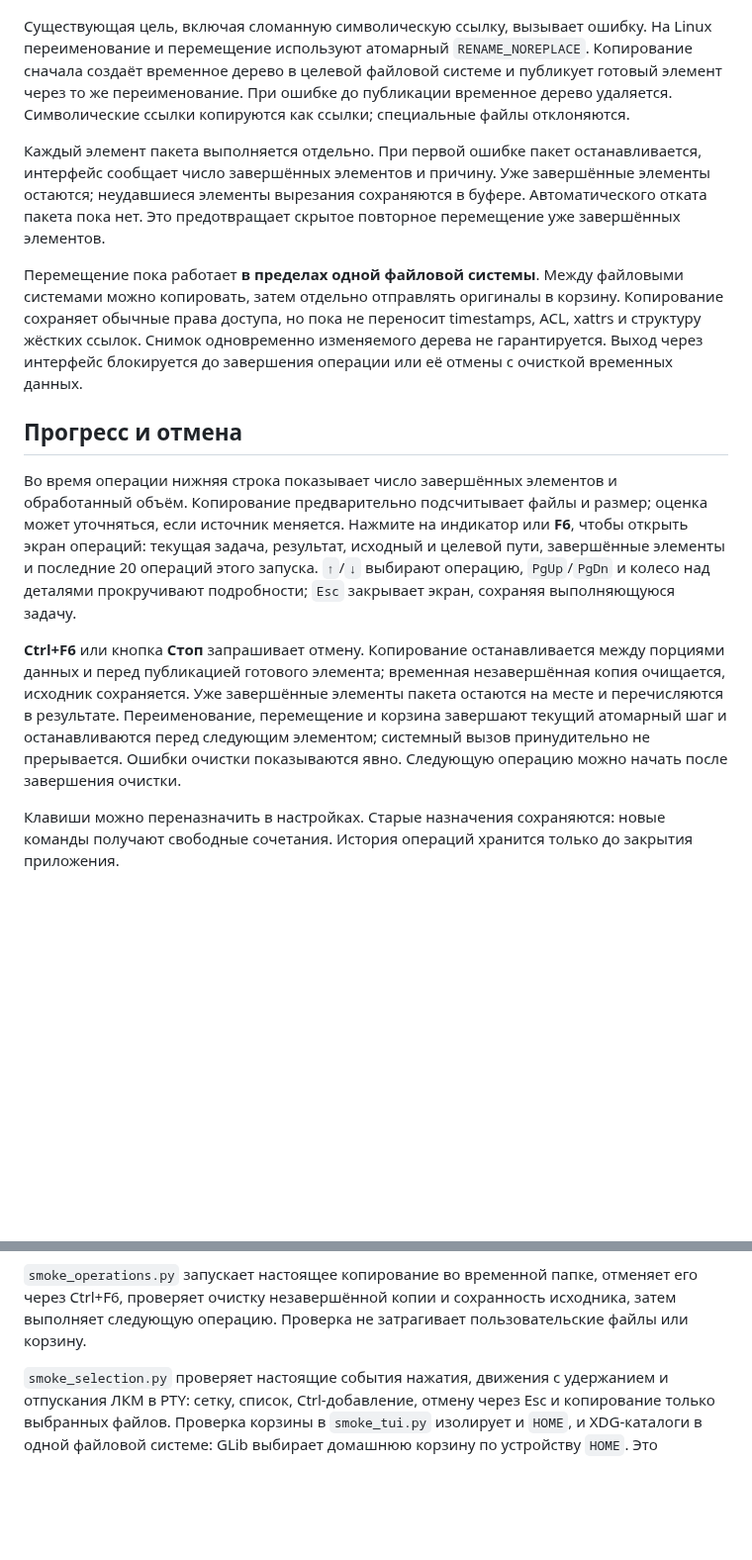
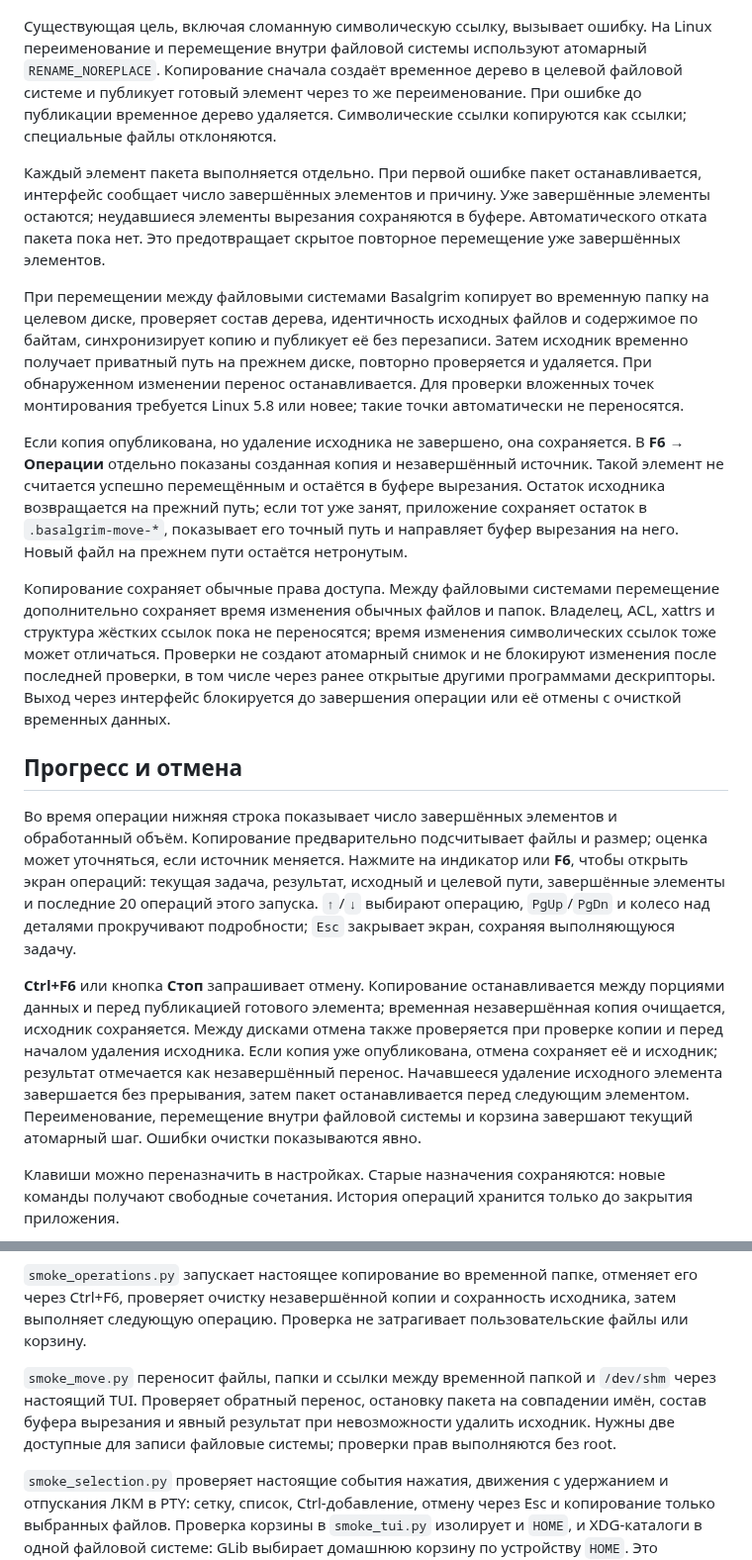
Before and after one commit to Molten-Zharr/Basalgrim, a Markdown page: docs/USAGE.md, 2 parts joined by grey strips. Shown at 99% size. GitHub-like rendering; blank space fills up the shorter version.

```diff
--- a/docs/USAGE.md
+++ b/docs/USAGE.md
@@ -91,17 +91,21 @@ cargo run --release --no-default-features --features tui --bin basalgrim-tui --
 
 ![Basalgrim: действия мышью](../assets/screenshots/context-menu.png)
 
-Существующая цель, включая сломанную символическую ссылку, вызывает ошибку. На Linux переименование и перемещение используют атомарный `RENAME_NOREPLACE`. Копирование сначала создаёт временное дерево в целевой файловой системе и публикует готовый элемент через то же переименование. При ошибке до публикации временное дерево удаляется. Символические ссылки копируются как ссылки; специальные файлы отклоняются.
+Существующая цель, включая сломанную символическую ссылку, вызывает ошибку. На Linux переименование и перемещение внутри файловой системы используют атомарный `RENAME_NOREPLACE`. Копирование сначала создаёт временное дерево в целевой файловой системе и публикует готовый элемент через то же переименование. При ошибке до публикации временное дерево удаляется. Символические ссылки копируются как ссылки; специальные файлы отклоняются.
 
 Каждый элемент пакета выполняется отдельно. При первой ошибке пакет останавливается, интерфейс сообщает число завершённых элементов и причину. Уже завершённые элементы остаются; неудавшиеся элементы вырезания сохраняются в буфере. Автоматического отката пакета пока нет. Это предотвращает скрытое повторное перемещение уже завершённых элементов.
 
-Перемещение пока работает **в пределах одной файловой системы**. Между файловыми системами можно копировать, затем отдельно отправлять оригиналы в корзину. Копирование сохраняет обычные права доступа, но пока не переносит timestamps, ACL, xattrs и структуру жёстких ссылок. Снимок одновременно изменяемого дерева не гарантируется. Выход через интерфейс блокируется до завершения операции или её отмены с очисткой временных данных.
+При перемещении между файловыми системами Basalgrim копирует во временную папку на целевом диске, проверяет состав дерева, идентичность исходных файлов и содержимое по байтам, синхронизирует копию и публикует её без перезаписи. Затем исходник временно получает приватный путь на прежнем диске, повторно проверяется и удаляется. При обнаруженном изменении перенос останавливается. Для проверки вложенных точек монтирования требуется Linux 5.8 или новее; такие точки автоматически не переносятся.
+
+Если копия опубликована, но удаление исходника не завершено, она сохраняется. В **F6 → Операции** отдельно показаны созданная копия и незавершённый источник. Такой элемент не считается успешно перемещённым и остаётся в буфере вырезания. Остаток исходника возвращается на прежний путь; если тот уже занят, приложение сохраняет остаток в `.basalgrim-move-*`, показывает его точный путь и направляет буфер вырезания на него. Новый файл на прежнем пути остаётся нетронутым.
+
+Копирование сохраняет обычные права доступа. Между файловыми системами перемещение дополнительно сохраняет время изменения обычных файлов и папок. Владелец, ACL, xattrs и структура жёстких ссылок пока не переносятся; время изменения символических ссылок тоже может отличаться. Проверки не создают атомарный снимок и не блокируют изменения после последней проверки, в том числе через ранее открытые другими программами дескрипторы. Выход через интерфейс блокируется до завершения операции или её отмены с очисткой временных данных.
 
 ## Прогресс и отмена
 
 Во время операции нижняя строка показывает число завершённых элементов и обработанный объём. Копирование предварительно подсчитывает файлы и размер; оценка может уточняться, если источник меняется. Нажмите на индикатор или **F6**, чтобы открыть экран операций: текущая задача, результат, исходный и целевой пути, завершённые элементы и последние 20 операций этого запуска. `↑`/`↓` выбирают операцию, `PgUp`/`PgDn` и колесо над деталями прокручивают подробности; `Esc` закрывает экран, сохраняя выполняющуюся задачу.
 
-**Ctrl+F6** или кнопка **Стоп** запрашивает отмену. Копирование останавливается между порциями данных и перед публикацией готового элемента; временная незавершённая копия очищается, исходник сохраняется. Уже завершённые элементы пакета остаются на месте и перечисляются в результате. Переименование, перемещение и корзина завершают текущий атомарный шаг и останавливаются перед следующим элементом; системный вызов принудительно не прерывается. Ошибки очистки показываются явно. Следующую операцию можно начать после завершения очистки.
+**Ctrl+F6** или кнопка **Стоп** запрашивает отмену. Копирование останавливается между порциями данных и перед публикацией готового элемента; временная незавершённая копия очищается, исходник сохраняется. Между дисками отмена также проверяется при проверке копии и перед началом удаления исходника. Если копия уже опубликована, отмена сохраняет её и исходник; результат отмечается как незавершённый перенос. Начавшееся удаление исходного элемента завершается без прерывания, затем пакет останавливается перед следующим элементом. Переименование, перемещение внутри файловой системы и корзина завершают текущий атомарный шаг. Ошибки очистки показываются явно.
 
 Клавиши можно переназначить в настройках. Старые назначения сохраняются: новые команды получают свободные сочетания. История операций хранится только до закрытия приложения.
 
@@ -160,6 +167,8 @@ python3 scripts/smoke_gui_wayland.py target/release/basalgrim
 
 `smoke_operations.py` запускает настоящее копирование во временной папке, отменяет его через Ctrl+F6, проверяет очистку незавершённой копии и сохранность исходника, затем выполняет следующую операцию. Проверка не затрагивает пользовательские файлы или корзину.
 
+`smoke_move.py` переносит файлы, папки и ссылки между временной папкой и `/dev/shm` через настоящий TUI. Проверяет обратный перенос, остановку пакета на совпадении имён, состав буфера вырезания и явный результат при невозможности удалить исходник. Нужны две доступные для записи файловые системы; проверки прав выполняются без root.
+
 `smoke_selection.py` проверяет настоящие события нажатия, движения с удержанием и отпускания ЛКМ в PTY: сетку, список, Ctrl-добавление, отмену через Esc и копирование только выбранных файлов. Проверка корзины в `smoke_tui.py` изолирует и `HOME`, и XDG-каталоги в одной файловой системе: GLib выбирает домашнюю корзину по устройству `HOME`. Это позволяет запускать её на CI, где домашний каталог runner и `/tmp` могут находиться на разных томах.
 
 `smoke_scroll.py` проверяет колесо в настоящем TUI: прокрутку сетки и списка, сохранение Ctrl-выделенной группы, щелчок по появившемуся файлу и возврат к клавиатурной навигации. Оконные сценарии дополнительно проверяют изменение изображения панели и копирование прежнего выбора после прокрутки.
```
Also changed, not shown: other parts of docs/USAGE.md (+5 -2 lines), AGENTS.md (+1 -0 lines), docs/ROADMAP.md (+1 -1 lines), assets/screenshots/operations-partial.png (added), 12 other files.
